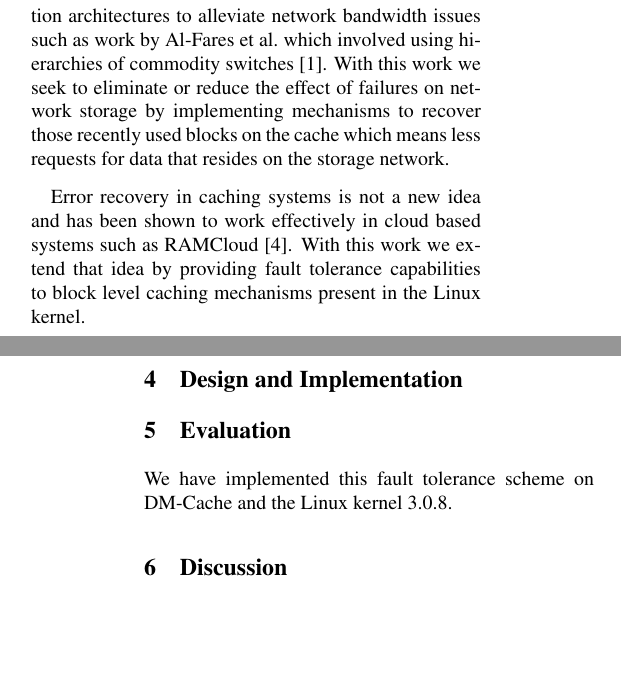
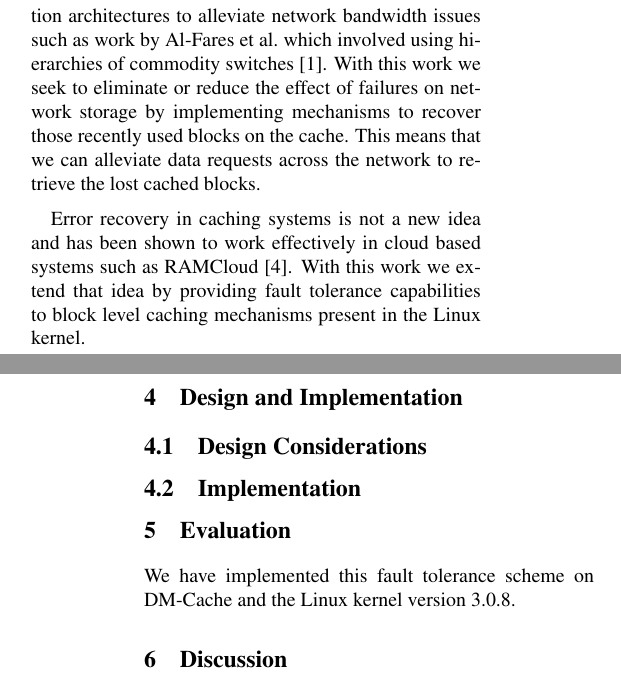
Before and after one commit to jesus-ramos/Computer-Architecture-Project, a LaTeX paper (Paper/paper.tex, which reads Paper/evaluation.tex, Paper/implementation.tex, Paper/related.tex): two parts of the columns of pages 1 and 2 of 2, joined at a grey line, cut so that both start at the same text, the shorter picture padded with empty space. Compiled offline with pdfLaTeX; a LaTeX package or settings file that is missing is left out.

Commit message:
Minor changes

```diff
--- a/Paper/evaluation.tex
+++ b/Paper/evaluation.tex
@@ -2,4 +2,4 @@
 \label{sec:evaluation}
 
 We have implemented this fault tolerance scheme on DM-Cache and the
-Linux kernel 3.0.8.
+Linux kernel version 3.0.8.
--- a/Paper/implementation.tex
+++ b/Paper/implementation.tex
@@ -1,2 +1,6 @@
 \section{Design and Implementation}
 \label{sec:implementation}
+
+\subsection{Design Considerations}
+
+\subsection{Implementation}
--- a/Paper/paper.tex
+++ b/Paper/paper.tex
@@ -1,6 +1,9 @@
 \documentclass[letterpaper,twocolumn,10pt]{article}
 
 \usepackage{usenix}
+\usepackage{graphicx}
+
+\graphicspath{../Images/}
 
 \title{\Large \bf Fault Tolerance in Block-Level Caching}
 \author{
--- a/Paper/related.tex
+++ b/Paper/related.tex
@@ -15,8 +15,9 @@ alleviate network bandwidth issues such as work by Al-Fares et al.\
 which involved using hierarchies of commodity
 switches~\cite{Network}. With this work we seek to eliminate or reduce
 the effect of failures on network storage by implementing mechanisms
-to recover those recently used blocks on the cache which means less
-requests for data that resides on the storage network.
+to recover those recently used blocks on the cache. This means that we
+can alleviate data requests across the network to retrieve the lost
+cached blocks.
 
 Error recovery in caching systems is not a new idea and has been shown
 to work effectively in cloud based systems such as
```
